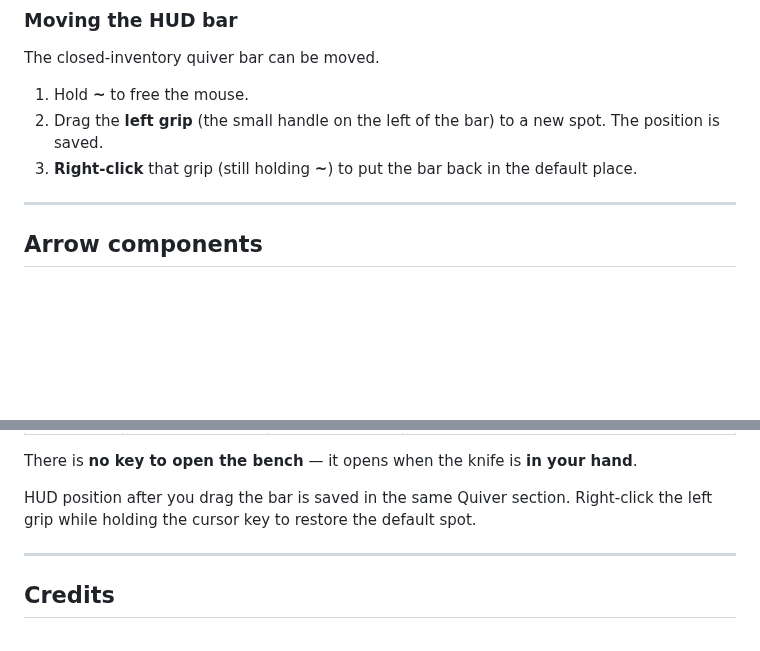
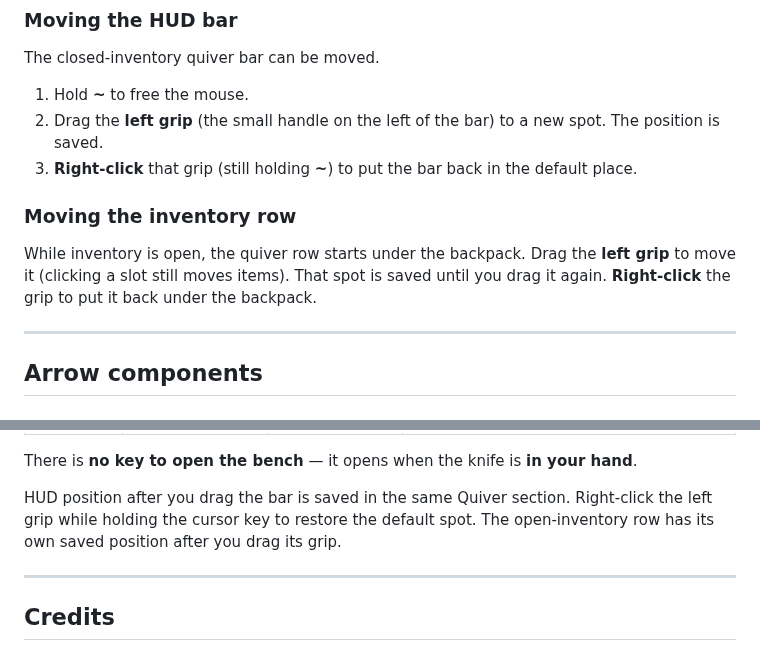
Before and after one commit to cdjensen99-sudo/FketchersForge, a Markdown page: README.md, 2 parts joined by grey strips. Drawn GitHub-style; blank space fills up the shorter version.

```diff
--- a/README.md
+++ b/README.md
@@ -100,6 +114,10 @@ The closed-inventory quiver bar can be moved.
 2. Drag the **left grip** (the small handle on the left of the bar) to a new spot. The position is saved.
 3. **Right-click** that grip (still holding **~**) to put the bar back in the default place.
 
+### Moving the inventory row
+
+While inventory is open, the quiver row starts under the backpack. Drag the **left grip** to move it (clicking a slot still moves items). That spot is saved until you drag it again. **Right-click** the grip to put it back under the backpack.
+
 ---
 
 ## Arrow components
@@ -191,7 +209,7 @@ Restart Valheim (or reload the profile) after changing keys.
 
 There is **no key to open the bench** — it opens when the knife is **in your hand**.
 
-HUD position after you drag the bar is saved in the same Quiver section. Right-click the left grip while holding the cursor key to restore the default spot.
+HUD position after you drag the bar is saved in the same Quiver section. Right-click the left grip while holding the cursor key to restore the default spot. The open-inventory row has its own saved position after you drag its grip.
 
 ---
 
```
Also changed, not shown: other parts of README.md (+15 -1 lines), thunderstore/CHANGELOG.md (+7 -0 lines), thunderstore/README.md (+20 -2 lines), Images/FF-Arrowheadbag.png (added), Images/FF-FletchersBench.png (added), Images/FF-Items.png (added), Images/FF-Quiver.png (added), Images/FF-QuiverHotbar.png (added), 8 other files.
